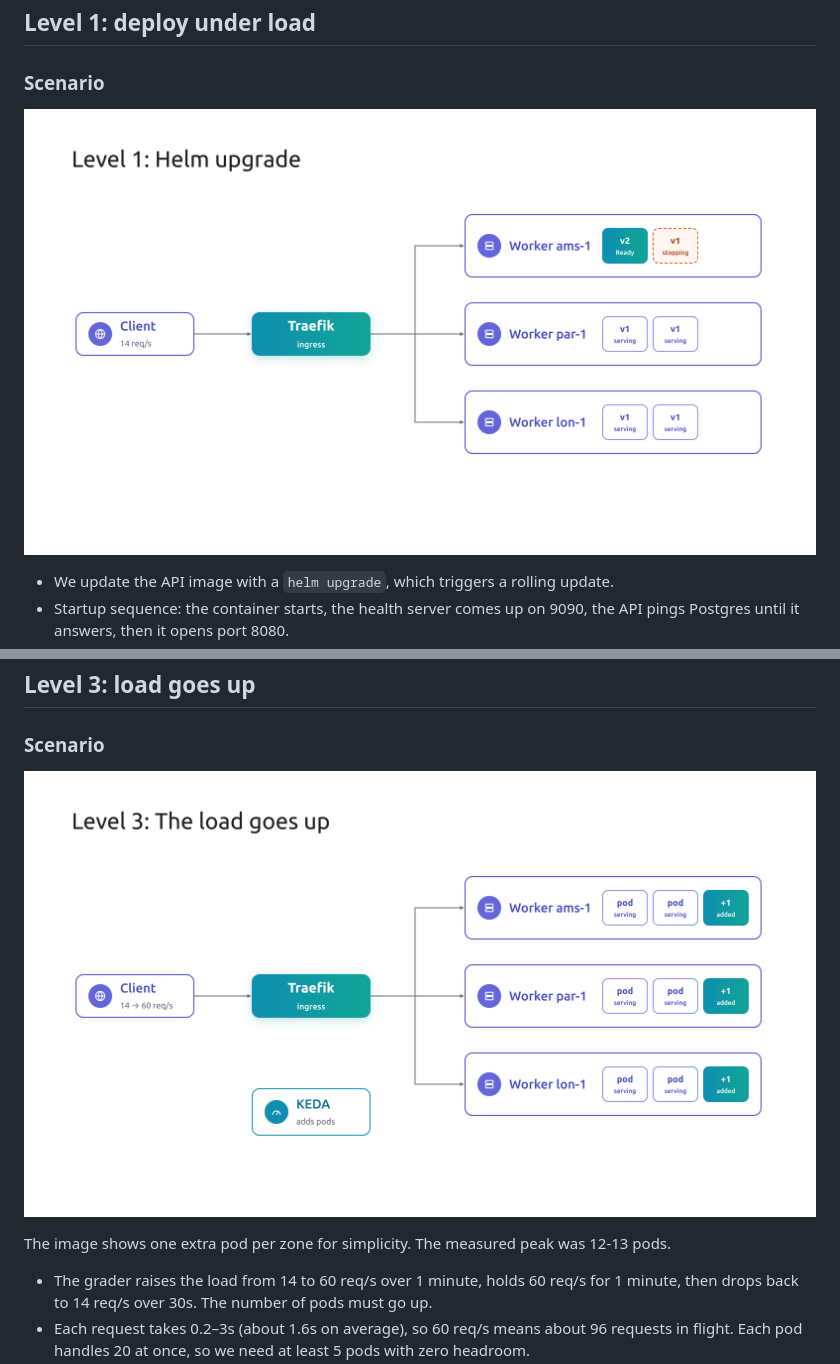
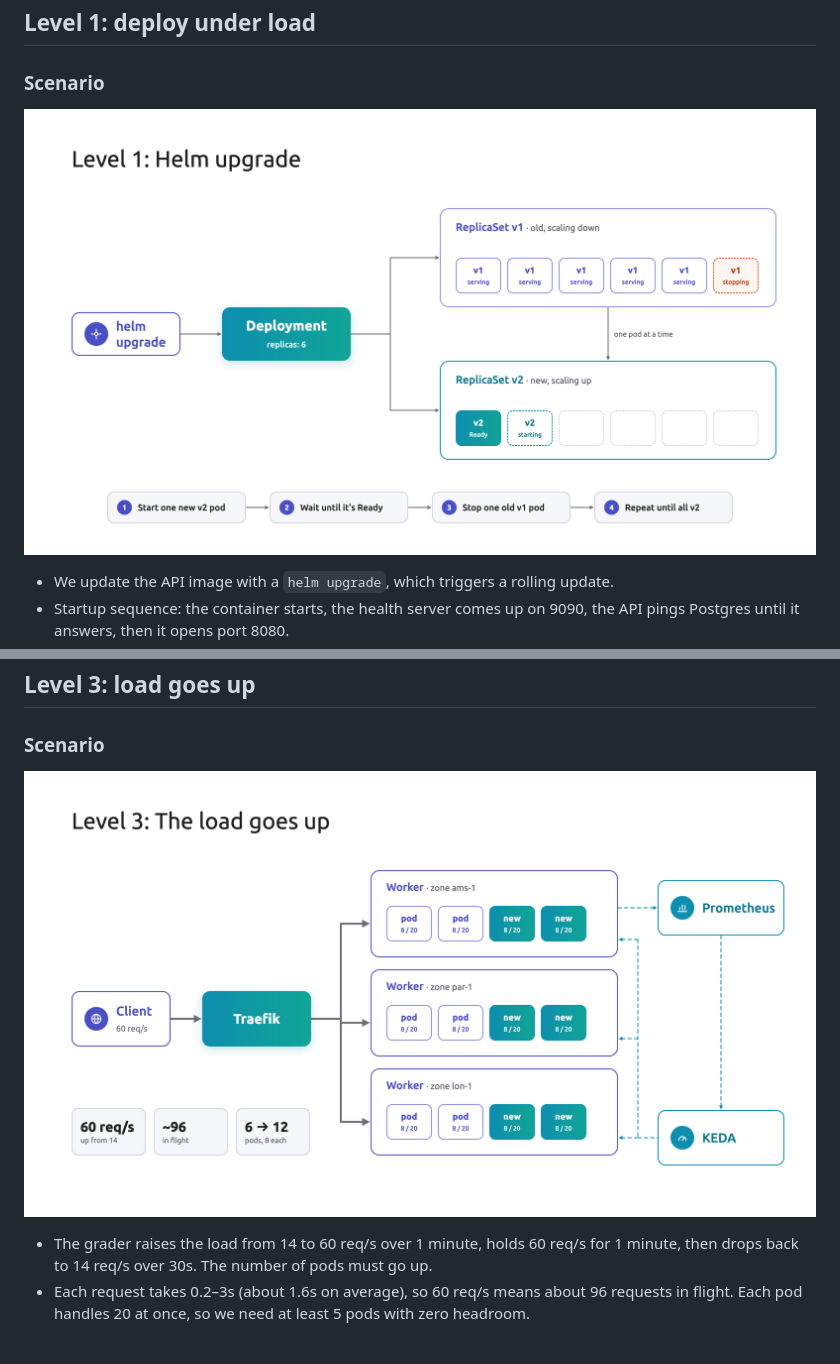
Before and after one commit to justthatpixel/interview-takehome-infrastructure, a Markdown page: README.md, 2 parts joined by grey strips. Drawn GitHub-style; pictures changed too: docs/images/level-1-helm-upgrade.png, docs/images/level-3-load-spike.png; blank space fills up the shorter version.

Commit message:
Use the updated slides for the README images
Co-Authored-By: Claude Opus 5.5 <noreply@anthropic.com>

```diff
--- a/README.md
+++ b/README.md
@@ -113,8 +113,6 @@ quarantines the supplied grader, remove that flag with
 
 ![Level 3: The load goes up](docs/images/level-3-load-spike.png)
 
-The image shows one extra pod per zone for simplicity. The measured peak was 12-13 pods.
-
 - The grader raises the load from 14 to 60 req/s over 1 minute, holds 60 req/s for 1 minute, then drops back to 14 req/s over 30s. The number of pods must go up.
 - Each request takes 0.2–3s (about 1.6s on average), so 60 req/s means about 96 requests in flight. Each pod handles 20 at once, so we need at least 5 pods with zero headroom.
 - With a fixed pod count, pods go over 20 in flight and reject the rest (503).
```
Also changed, not shown: docs/images/architecture.png, docs/images/level-2-node-drain.png, docs/images/level-4-pod-crash.png.
